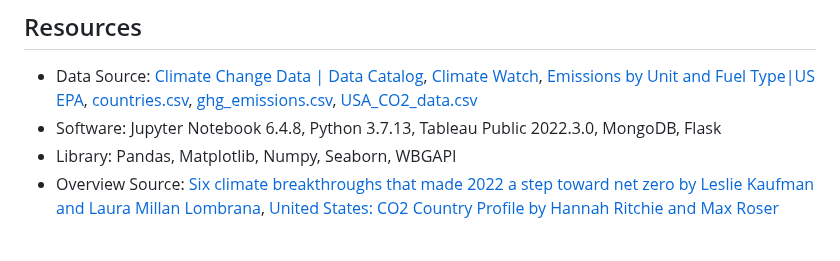
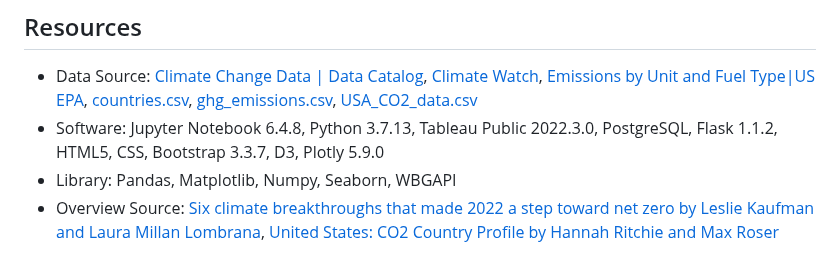
Before and after one commit to sahithig1/capstone_greenhouse_emissions, a Markdown page: README.md, the part around the change. Rendered like a GitHub page.

Commit message:
Adding the updated software

```diff
--- a/README.md
+++ b/README.md
@@ -44,7 +44,7 @@ For our project, we have an investor that would like to tap into the climate spe
 
 ## Resources
 - Data Source: [Climate Change Data | Data Catalog](https://datacatalog.worldbank.org/search/dataset/0040205), [Climate Watch](https://www.climatewatchdata.org/data-explorer/historical-emissions?historical-emissions-data-sources=climate-watch&historical-emissions-gases=all-ghg&historical-emissions-regions=All%20Selected&historical-emissions-sectors=total-including-lucf%2Ctotal-including-lucf&page=1), [Emissions by Unit and Fuel Type|US EPA](https://www.epa.gov/ghgreporting/data-sets), [countries.csv](https://github.com/sahithig1/capstone_greenhouse_emissions/blob/main/Resources/countries.csv), [ghg_emissions.csv](https://github.com/sahithig1/capstone_greenhouse_emissions/blob/main/Resources/ghg_emissions.csv), [USA_CO2_data.csv](https://github.com/sahithig1/capstone_greenhouse_emissions/blob/presentation/Resources/USA_CO2_data.csv)
-- Software: Jupyter Notebook 6.4.8, Python 3.7.13, Tableau Public 2022.3.0, MongoDB, Flask
+- Software: Jupyter Notebook 6.4.8, Python 3.7.13, Tableau Public 2022.3.0, PostgreSQL, Flask 1.1.2, HTML5, CSS, Bootstrap 3.3.7, D3, Plotly 5.9.0
 - Library: Pandas, Matplotlib, Numpy, Seaborn, WBGAPI
 - Overview Source: [Six climate breakthroughs that made 2022 a step toward net zero by Leslie Kaufman and Laura Millan Lombrana](https://www.stltoday.com/news/world/six-climate-breakthroughs-that-made-2022-a-step-toward-net-zero/article_b87f90e9-0945-56e9-ba52-0e1c053198eb.html), [United States: CO2 Country Profile by Hannah Ritchie and Max Roser](https://ourworldindata.org/co2/country/united-states?country=USA~CHN~JPN~DEU)
 
```
